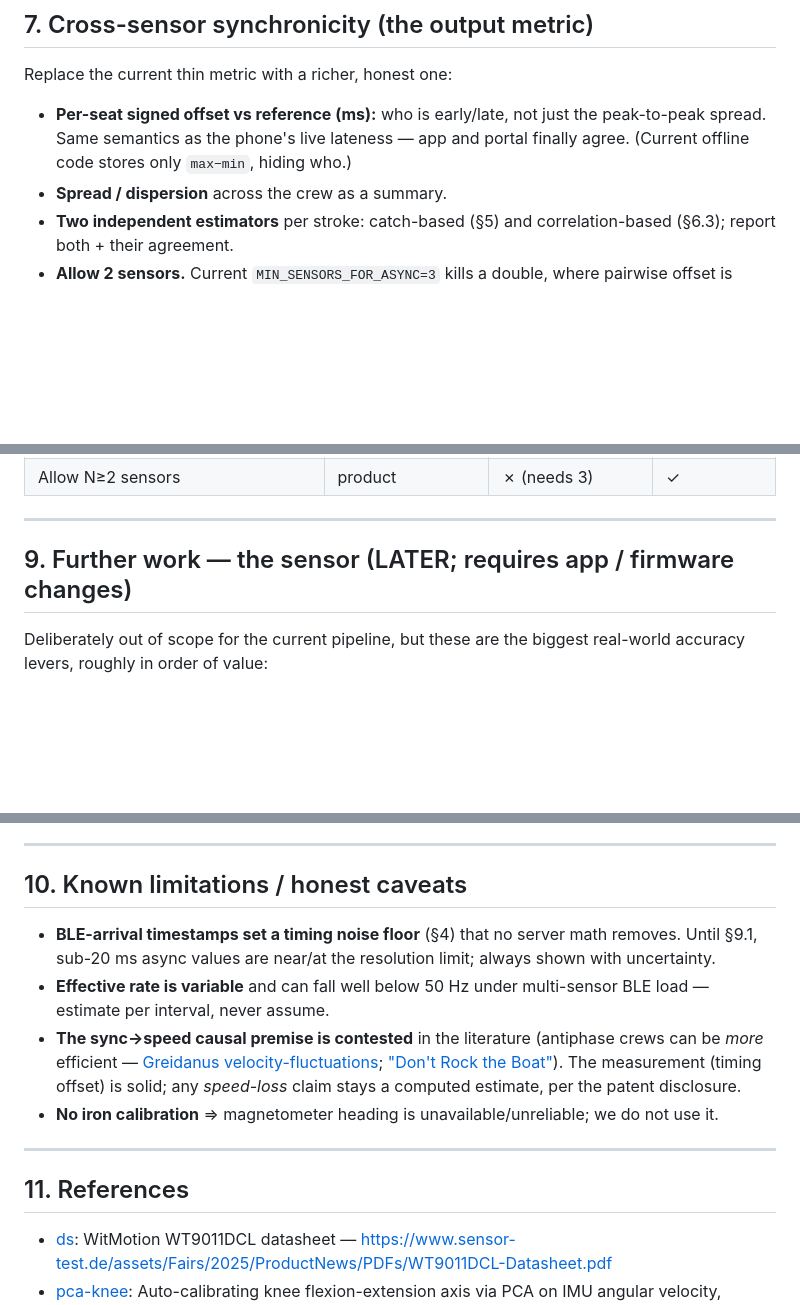
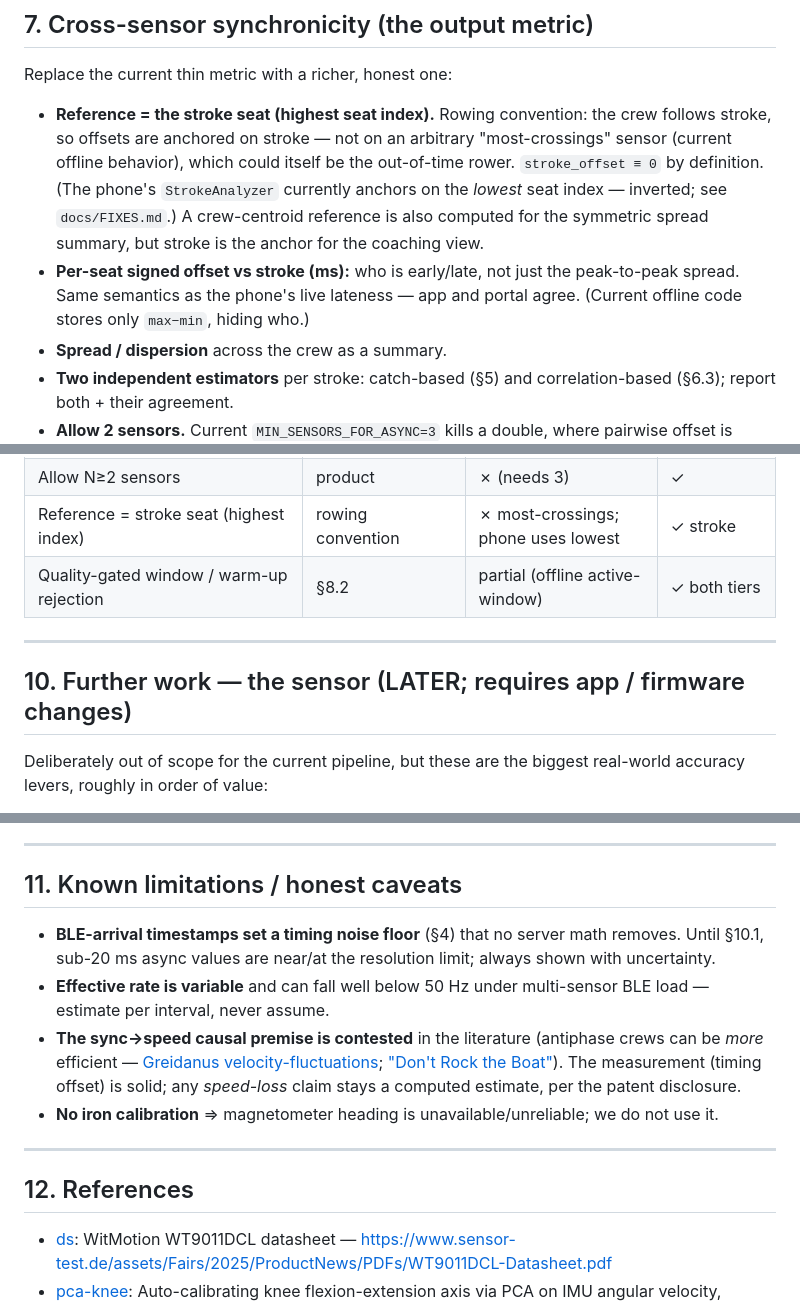
Before and after one commit to StrongCodr/SyncRow_Portal, a Markdown page: RESEARCH.md, 3 parts joined by grey strips. GitHub-like rendering; blank space fills up the shorter version.

```diff
--- a/RESEARCH.md
+++ b/RESEARCH.md
@@ -249,9 +249,16 @@ possibly-below-resolution (§4).
 
 Replace the current thin metric with a richer, honest one:
 
-- **Per-seat signed offset vs reference (ms):** who is early/late, not just the
+- **Reference = the stroke seat (highest seat index).** Rowing convention: the
+  crew follows stroke, so offsets are anchored on stroke — not on an arbitrary
+  "most-crossings" sensor (current offline behavior), which could itself be the
+  out-of-time rower. `stroke_offset ≡ 0` by definition. (The phone's
+  `StrokeAnalyzer` currently anchors on the *lowest* seat index — inverted; see
+  `docs/FIXES.md`.) A crew-centroid reference is also computed for the symmetric
+  spread summary, but stroke is the anchor for the coaching view.
+- **Per-seat signed offset vs stroke (ms):** who is early/late, not just the
   peak-to-peak spread. Same semantics as the phone's live lateness — app and
-  portal finally agree. (Current offline code stores only `max−min`, hiding who.)
+  portal agree. (Current offline code stores only `max−min`, hiding who.)
 - **Spread / dispersion** across the crew as a summary.
 - **Two independent estimators** per stroke: catch-based (§5) and
   correlation-based (§6.3); report both + their agreement.
@@ -283,10 +345,12 @@ Replace the current thin metric with a richer, honest one:
 | Second detector / estimator (wavelet, x-corr) | [wavelet][wavelet], [tde][tde] | ✗ | ✓ |
 | Keep-and-flag (don't drop strokes) | product | ✗ drops | ✓ |
 | Allow N≥2 sensors | product | ✗ (needs 3) | ✓ |
+| Reference = stroke seat (highest index) | rowing convention | ✗ most-crossings; phone uses lowest | ✓ stroke |
+| Quality-gated window / warm-up rejection | §8.2 | partial (offline active-window) | ✓ both tiers |
 
 ---
 
-## 9. Further work — the sensor (LATER; requires app / firmware changes)
+## 10. Further work — the sensor (LATER; requires app / firmware changes)
 
 Deliberately out of scope for the current pipeline, but these are the biggest
 real-world accuracy levers, roughly in order of value:
@@ -318,10 +382,10 @@ real-world accuracy levers, roughly in order of value:
 
 ---
 
-## 10. Known limitations / honest caveats
+## 11. Known limitations / honest caveats
 
 - **BLE-arrival timestamps set a timing noise floor** (§4) that no server math
-  removes. Until §9.1, sub-20 ms async values are near/at the resolution limit;
+  removes. Until §10.1, sub-20 ms async values are near/at the resolution limit;
   always shown with uncertainty.
 - **Effective rate is variable** and can fall well below 50 Hz under multi-sensor
   BLE load — estimate per interval, never assume.
@@ -334,7 +398,7 @@ real-world accuracy levers, roughly in order of value:
 
 ---
 
-## 11. References
+## 12. References
 
 - [ds]: WitMotion WT9011DCL datasheet — https://www.sensor-test.de/assets/Fairs/2025/ProductNews/PDFs/WT9011DCL-Datasheet.pdf
 - [pca-knee]: Auto-calibrating knee flexion-extension axis via PCA on IMU angular velocity, *Sensors* 2018 — https://doi.org/10.3390/s18061882
```
Also changed, not shown: other parts of RESEARCH.md (+59 -4 lines).
